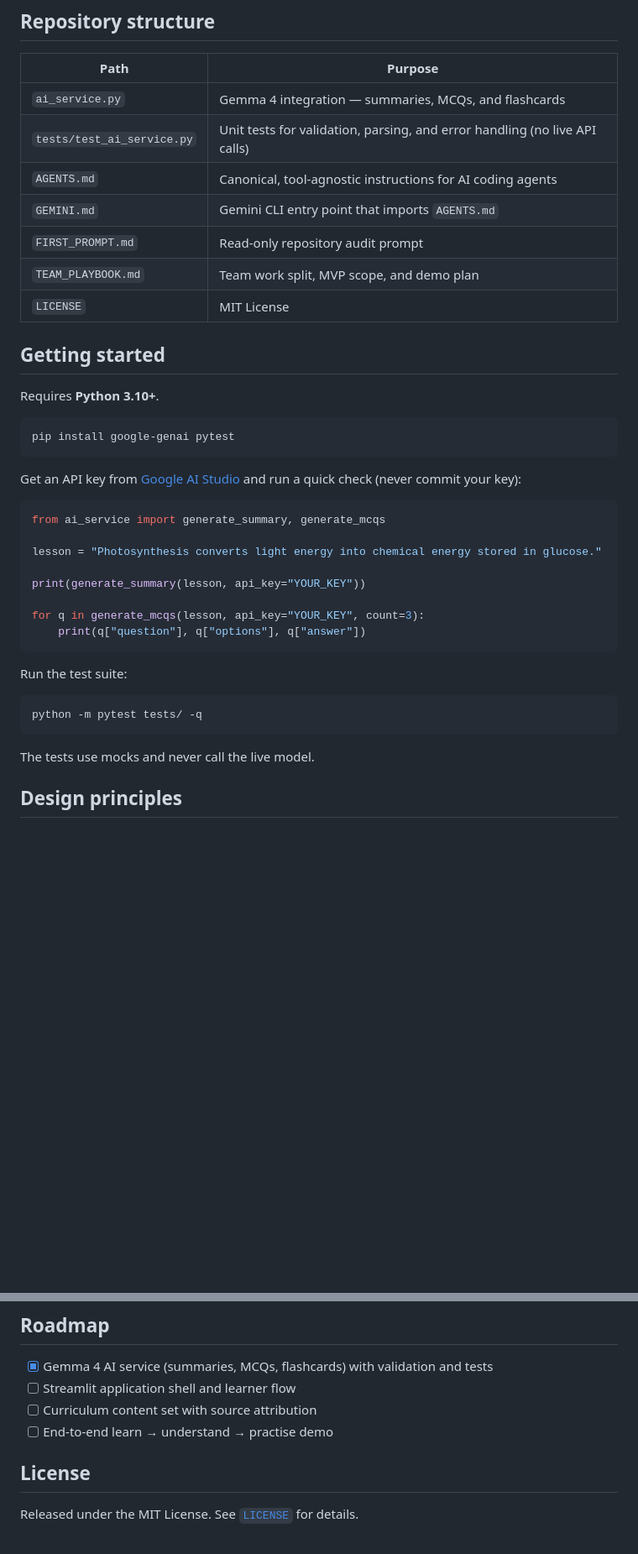
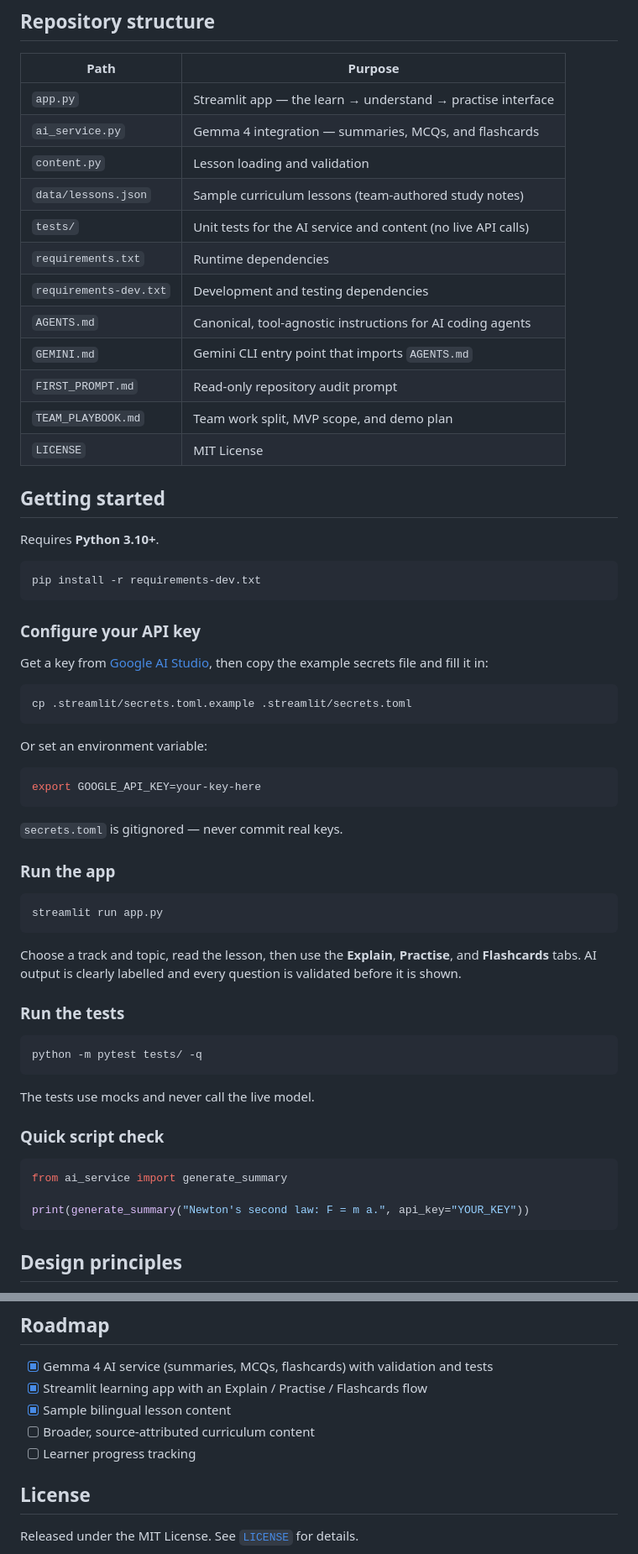
Before and after one commit to sagarxettri000/Akshar, a Markdown page: README.md, 2 parts joined by grey strips. Shown at 84% size. Drawn GitHub-style; blank space fills up the shorter version.

Commit message:
docs(readme): document app setup and run steps

````diff
--- a/README.md
+++ b/README.md
@@ -45,8 +45,13 @@ The AI layer lives in [`ai_service.py`](ai_service.py) and calls Google's hosted
 
 | Path | Purpose |
 |------|---------|
+| `app.py` | Streamlit app — the learn → understand → practise interface |
 | `ai_service.py` | Gemma 4 integration — summaries, MCQs, and flashcards |
-| `tests/test_ai_service.py` | Unit tests for validation, parsing, and error handling (no live API calls) |
+| `content.py` | Lesson loading and validation |
+| `data/lessons.json` | Sample curriculum lessons (team-authored study notes) |
+| `tests/` | Unit tests for the AI service and content (no live API calls) |
+| `requirements.txt` | Runtime dependencies |
+| `requirements-dev.txt` | Development and testing dependencies |
 | `AGENTS.md` | Canonical, tool-agnostic instructions for AI coding agents |
 | `GEMINI.md` | Gemini CLI entry point that imports `AGENTS.md` |
 | `FIRST_PROMPT.md` | Read-only repository audit prompt |
@@ -58,29 +63,48 @@ The AI layer lives in [`ai_service.py`](ai_service.py) and calls Google's hosted
 Requires **Python 3.10+**.
 
 ```bash
-pip install google-genai pytest
+pip install -r requirements-dev.txt
 ```
 
-Get an API key from [Google AI Studio](https://aistudio.google.com/app/apikey) and run a quick check (never commit your key):
+### Configure your API key
 
-```python
-from ai_service import generate_summary, generate_mcqs
+Get a key from [Google AI Studio](https://aistudio.google.com/app/apikey), then copy the example secrets file and fill it in:
 
-lesson = "Photosynthesis converts light energy into chemical energy stored in glucose."
-
-print(generate_summary(lesson, api_key="YOUR_KEY"))
-
-for q in generate_mcqs(lesson, api_key="YOUR_KEY", count=3):
-    print(q["question"], q["options"], q["answer"])
+```bash
+cp .streamlit/secrets.toml.example .streamlit/secrets.toml
 ```
 
-Run the test suite:
+Or set an environment variable:
+
+```bash
+export GOOGLE_API_KEY=your-key-here
+```
+
+`secrets.toml` is gitignored — never commit real keys.
+
+### Run the app
+
+```bash
+streamlit run app.py
+```
+
+Choose a track and topic, read the lesson, then use the **Explain**, **Practise**, and **Flashcards** tabs. AI output is clearly labelled and every question is validated before it is shown.
+
+### Run the tests
 
 ```bash
 python -m pytest tests/ -q
 ```
 
 The tests use mocks and never call the live model.
+
+### Quick script check
+
+```python
+from ai_service import generate_summary
+
+print(generate_summary("Newton's second law: F = m a.", api_key="YOUR_KEY"))
+```
 
 ## Design principles
 
@@ -100,9 +124,10 @@ The tests use mocks and never call the live model.
 ## Roadmap
 
 - [x] Gemma 4 AI service (summaries, MCQs, flashcards) with validation and tests
-- [ ] Streamlit application shell and learner flow
-- [ ] Curriculum content set with source attribution
-- [ ] End-to-end learn → understand → practise demo
+- [x] Streamlit learning app with an Explain / Practise / Flashcards flow
+- [x] Sample bilingual lesson content
+- [ ] Broader, source-attributed curriculum content
+- [ ] Learner progress tracking
 
 ## License
 
````
Also changed, not shown: other parts of README.md (+1 -1 lines).
